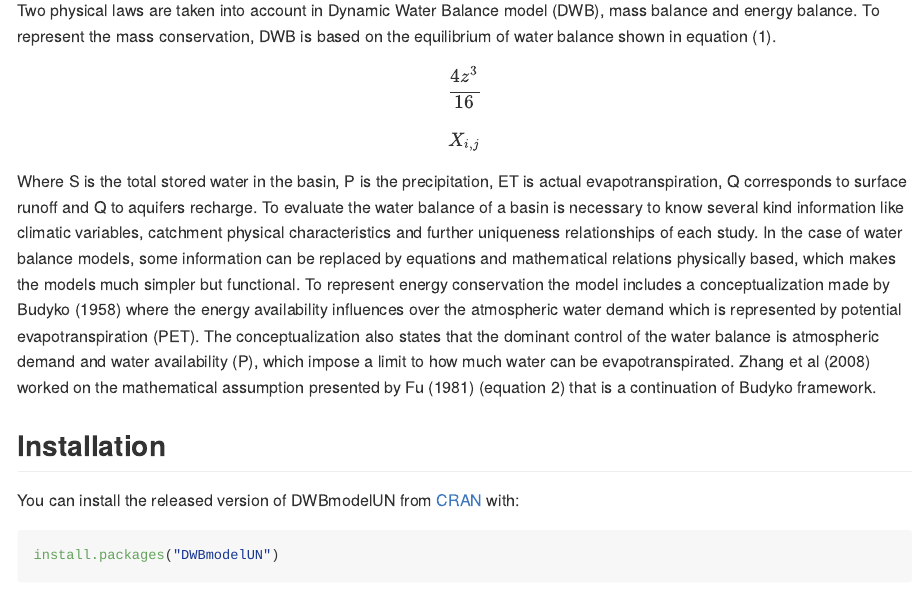
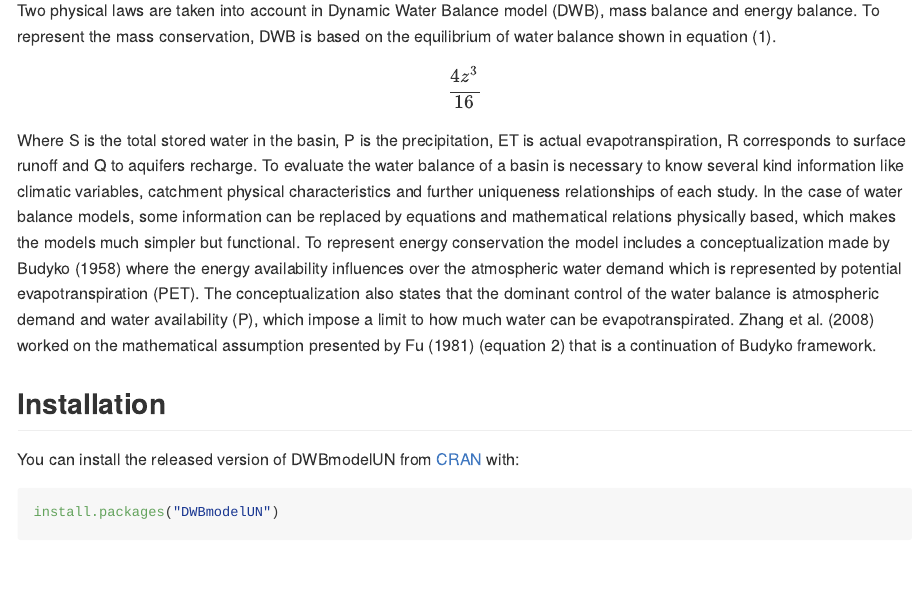
Before and after one commit to dazamora/DWBmodelUN, an R Markdown document (README.Rmd): the page in a window 1100 px wide, from 270 px down. Rendered offline with R 4.5, knitr and Pandoc, with nearby package versions.

Commit message:
test readme file

```diff
--- a/README.Rmd
+++ b/README.Rmd
@@ -1,6 +1,9 @@
 ---
 output: github_document
 bibliography: "`r here::here('README-references.bib')`"
+header-includes:
+  - \usepackage{color}
+  - \usepackage{amsmath}
 ---
 
 <!-- README.md is generated from README.Rmd. Please edit that file -->
@@ -21,10 +24,9 @@ The R package DWBmodelUN aims to implement Dynamic Water Balance model proposed
 Two physical laws are taken into account in Dynamic Water Balance model (DWB), mass balance and energy balance. To represent the mass conservation, DWB is based on the equilibrium of water balance shown in equation (1).
 
 $$ \frac{4z^3}{16} $$
-$$ X_{i,j} $$
 
-Where S is the total stored water in the basin, P is the precipitation, ET is actual evapotranspiration, Q corresponds to surface runoff and Q to aquifers recharge. To evaluate the water balance of a basin is necessary to know several kind information like climatic variables, catchment physical characteristics and further uniqueness relationships of each study. In the case of water balance models, some information can be replaced by equations and mathematical relations physically based, which makes the models much simpler but functional.
-To represent energy conservation the model includes a conceptualization made by Budyko (1958) where the energy availability influences over the atmospheric water demand which is represented by potential evapotranspiration (PET). The conceptualization also states that the dominant control of the water balance is atmospheric demand and water availability (P), which impose a limit to how much water can be evapotranspirated. Zhang et al (2008) worked on the mathematical assumption presented by Fu (1981) (equation 2) that is a continuation of Budyko framework.
+Where S is the total stored water in the basin, P is the precipitation, ET is actual evapotranspiration, R corresponds to surface runoff and Q to aquifers recharge. To evaluate the water balance of a basin is necessary to know several kind information like climatic variables, catchment physical characteristics and further uniqueness relationships of each study. In the case of water balance models, some information can be replaced by equations and mathematical relations physically based, which makes the models much simpler but functional.
+To represent energy conservation the model includes a conceptualization made by Budyko (1958) where the energy availability influences over the atmospheric water demand which is represented by potential evapotranspiration (PET). The conceptualization also states that the dominant control of the water balance is atmospheric demand and water availability (P), which impose a limit to how much water can be evapotranspirated. @Zhang2008 worked on the mathematical assumption presented by Fu (1981) (equation 2) that is a continuation of Budyko framework.
 
 ## Installation
 
```
Also changed, not shown: README.md.
